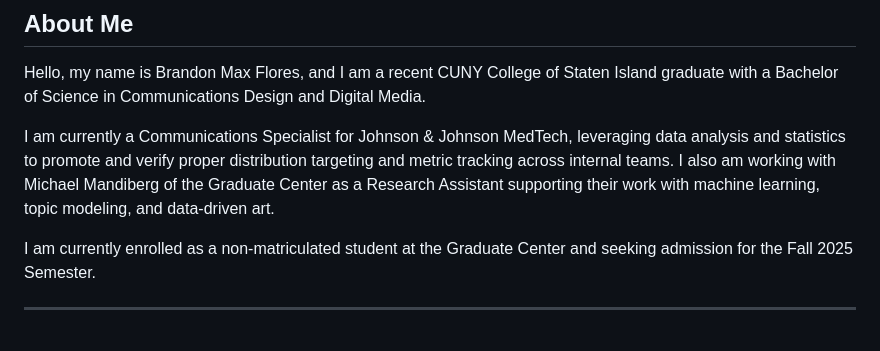
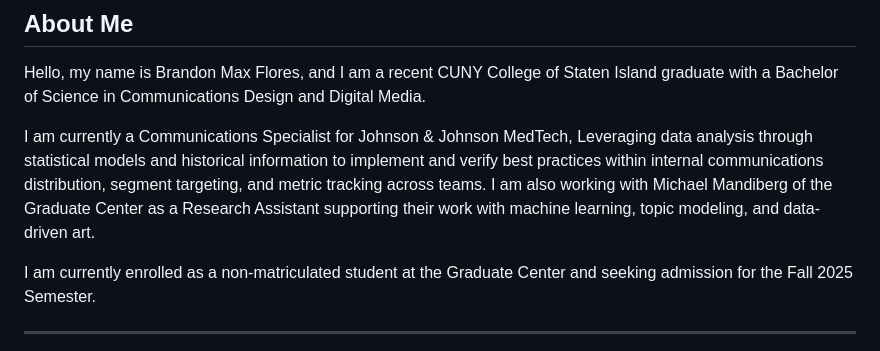
Before and after one commit to fleurhes/PortfolioGC, a Markdown page: README.md, the part around the change. GitHub-like rendering.

Commit message:
Update README.md
wording again

```diff
--- a/README.md
+++ b/README.md
@@ -3,7 +3,7 @@
 
 Hello, my name is Brandon Max Flores, and I am a recent CUNY College of Staten Island graduate with a Bachelor of Science in Communications Design and Digital Media.
 
-I am currently a Communications Specialist for Johnson & Johnson MedTech, leveraging data analysis and statistics to promote and verify proper distribution targeting and metric tracking across internal teams. I also am working with Michael Mandiberg of the Graduate Center as a Research Assistant supporting their work with machine learning, topic modeling, and data-driven art.
+I am currently a Communications Specialist for Johnson & Johnson MedTech, Leveraging data analysis through statistical models and historical information to implement and verify best practices within internal communications distribution, segment targeting, and metric tracking across teams. I am also working with Michael Mandiberg of the Graduate Center as a Research Assistant supporting their work with machine learning, topic modeling, and data-driven art.
 
 I am currently enrolled as a non-matriculated student at the Graduate Center and seeking admission for the Fall 2025 Semester.
 
```
